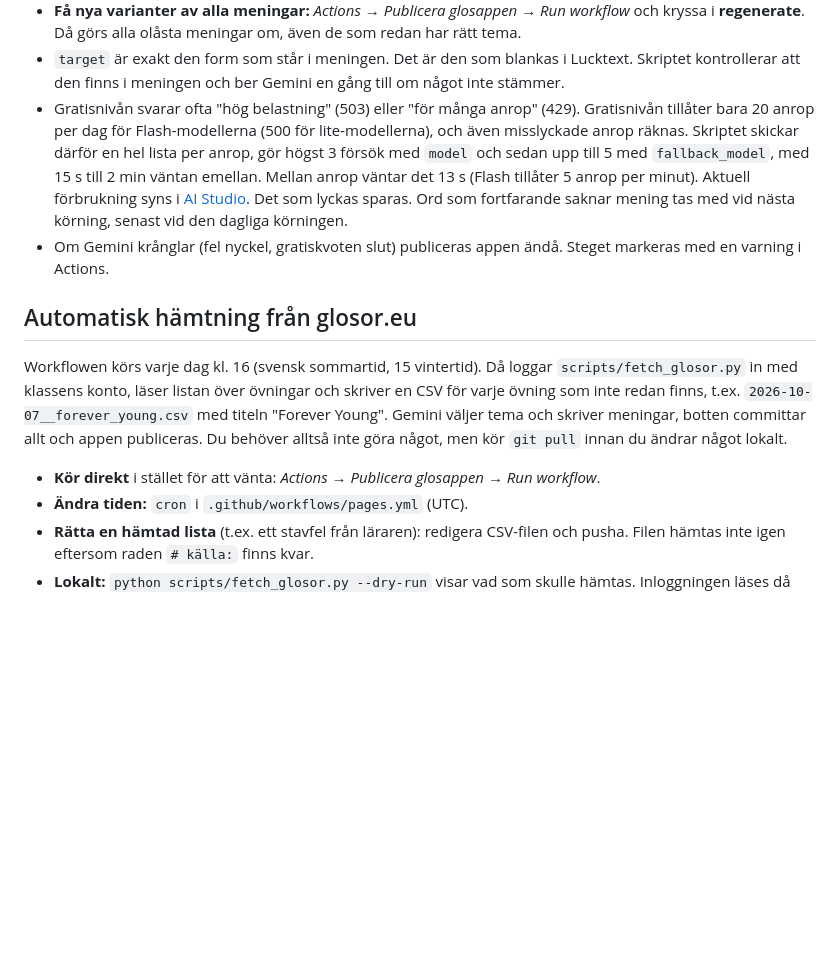
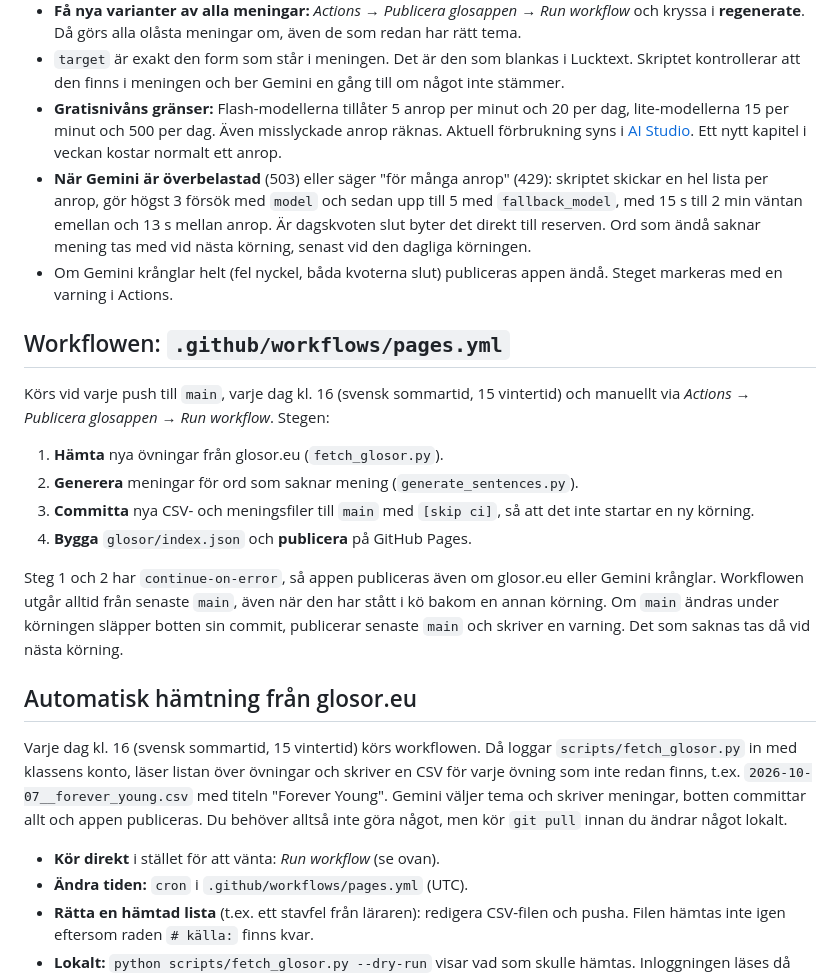
Before and after one commit to johanhessler/glosapp, a Markdown page: README.md, the part around one of its changes. Drawn GitHub-style; blank space fills up the shorter version.

```diff
--- a/README.md
+++ b/README.md
@@ -141,14 +143,26 @@ Temat sätts per lista, så att det kan följa kapitlet i boken. Skriv till exem
 - **Byta tema för en befintlig lista:** ändra `# tema:` i CSV-filen och pusha. Listans olåsta meningar görs då om automatiskt med det nya temat. Tar du bort raden väljer Gemini ett nytt.
 - **Få nya varianter av alla meningar:** *Actions* → *Publicera glosappen* → *Run workflow* och kryssa i **regenerate**. Då görs alla olåsta meningar om, även de som redan har rätt tema.
 - `target` är exakt den form som står i meningen. Det är den som blankas i Lucktext. Skriptet kontrollerar att den finns i meningen och ber Gemini en gång till om något inte stämmer.
-- Gratisnivån svarar ofta "hög belastning" (503) eller "för många anrop" (429). Gratisnivån tillåter bara 20 anrop per dag för Flash-modellerna (500 för lite-modellerna), och även misslyckade anrop räknas. Skriptet skickar därför en hel lista per anrop, gör högst 3 försök med `model` och sedan upp till 5 med `fallback_model`, med 15 s till 2 min väntan emellan. Mellan anrop väntar det 13 s (Flash tillåter 5 anrop per minut). Aktuell förbrukning syns i [AI Studio](https://aistudio.google.com/rate-limit). Det som lyckas sparas. Ord som fortfarande saknar mening tas med vid nästa körning, senast vid den dagliga körningen.
-- Om Gemini krånglar (fel nyckel, gratiskvoten slut) publiceras appen ändå. Steget markeras med en varning i Actions.
+- **Gratisnivåns gränser:** Flash-modellerna tillåter 5 anrop per minut och 20 per dag, lite-modellerna 15 per minut och 500 per dag. Även misslyckade anrop räknas. Aktuell förbrukning syns i [AI Studio](https://aistudio.google.com/rate-limit). Ett nytt kapitel i veckan kostar normalt ett anrop.
+- **När Gemini är överbelastad** (503) eller säger "för många anrop" (429): skriptet skickar en hel lista per anrop, gör högst 3 försök med `model` och sedan upp till 5 med `fallback_model`, med 15 s till 2 min väntan emellan och 13 s mellan anrop. Är dagskvoten slut byter det direkt till reserven. Ord som ändå saknar mening tas med vid nästa körning, senast vid den dagliga körningen.
+- Om Gemini krånglar helt (fel nyckel, båda kvoterna slut) publiceras appen ändå. Steget markeras med en varning i Actions.
+
+## Workflowen: `.github/workflows/pages.yml`
+
+Körs vid varje push till `main`, varje dag kl. 16 (svensk sommartid, 15 vintertid) och manuellt via *Actions* → *Publicera glosappen* → *Run workflow*. Stegen:
+
+1. **Hämta** nya övningar från glosor.eu (`fetch_glosor.py`).
+2. **Generera** meningar för ord som saknar mening (`generate_sentences.py`).
+3. **Committa** nya CSV- och meningsfiler till `main` med `[skip ci]`, så att det inte startar en ny körning.
+4. **Bygga** `glosor/index.json` och **publicera** på GitHub Pages.
+
+Steg 1 och 2 har `continue-on-error`, så appen publiceras även om glosor.eu eller Gemini krånglar. Workflowen utgår alltid från senaste `main`, även när den har stått i kö bakom en annan körning. Om `main` ändras under körningen släpper botten sin commit, publicerar senaste `main` och skriver en varning. Det som saknas tas då vid nästa körning.
 
 ## Automatisk hämtning från glosor.eu
 
-Workflowen körs varje dag kl. 16 (svensk sommartid, 15 vintertid). Då loggar `scripts/fetch_glosor.py` in med klassens konto, läser listan över övningar och skriver en CSV för varje övning som inte redan finns, t.ex. `2026-10-07__forever_young.csv` med titeln "Forever Young". Gemini väljer tema och skriver meningar, botten committar allt och appen publiceras. Du behöver alltså inte göra något, men kör `git pull` innan du ändrar något lokalt.
+Varje dag kl. 16 (svensk sommartid, 15 vintertid) körs workflowen. Då loggar `scripts/fetch_glosor.py` in med klassens konto, läser listan över övningar och skriver en CSV för varje övning som inte redan finns, t.ex. `2026-10-07__forever_young.csv` med titeln "Forever Young". Gemini väljer tema och skriver meningar, botten committar allt och appen publiceras. Du behöver alltså inte göra något, men kör `git pull` innan du ändrar något lokalt.
 
-- **Kör direkt** i stället för att vänta: *Actions* → *Publicera glosappen* → *Run workflow*.
+- **Kör direkt** i stället för att vänta: *Run workflow* (se ovan).
 - **Ändra tiden:** `cron` i `.github/workflows/pages.yml` (UTC).
 - **Rätta en hämtad lista** (t.ex. ett stavfel från läraren): redigera CSV-filen och pusha. Filen hämtas inte igen eftersom raden `# källa:` finns kvar.
 - **Lokalt:** `python scripts/fetch_glosor.py --dry-run` visar vad som skulle hämtas. Inloggningen läses då från `local/.env` (git-ignorerad):
```
Also changed, not shown: other parts of README.md (+22 -17 lines).
